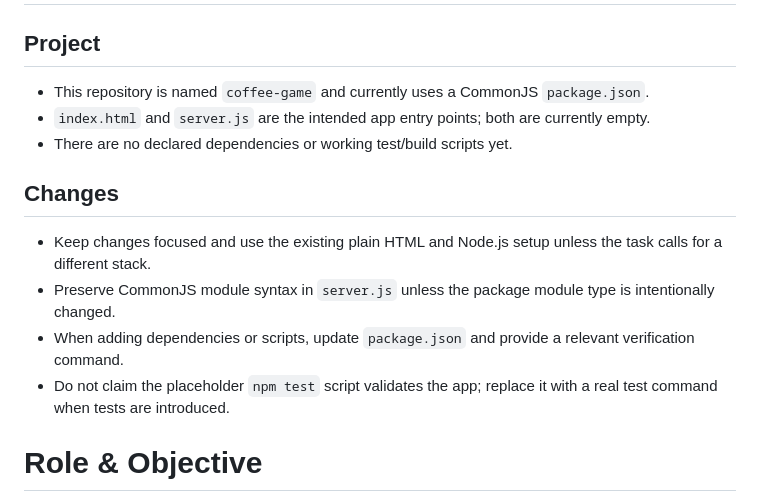
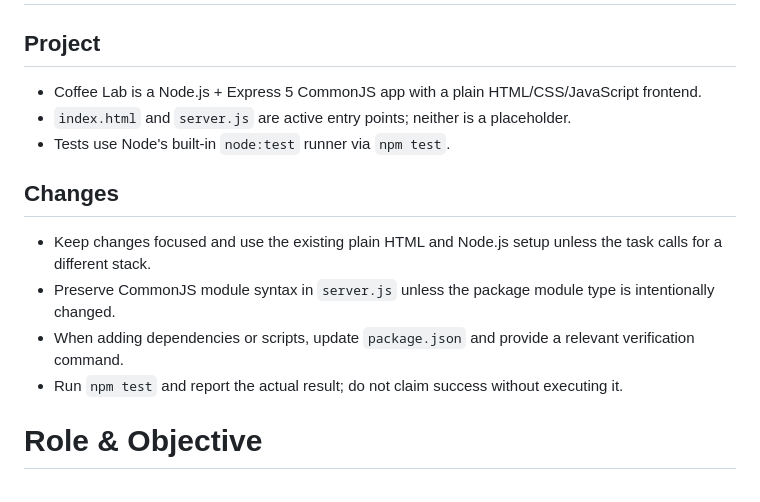
Before and after one commit to SAKMAL08-maker/coffee-website, a Markdown page: AGENTS.md, the part around the change. Drawn GitHub-style.

Commit message:
docs: correct repository guidance

```diff
--- a/AGENTS.md
+++ b/AGENTS.md
@@ -1,15 +1,15 @@
 # Repository Guidance
 
 ## Project
-- This repository is named `coffee-game` and currently uses a CommonJS `package.json`.
-- `index.html` and `server.js` are the intended app entry points; both are currently empty.
-- There are no declared dependencies or working test/build scripts yet.
+- Coffee Lab is a Node.js + Express 5 CommonJS app with a plain HTML/CSS/JavaScript frontend.
+- `index.html` and `server.js` are active entry points; neither is a placeholder.
+- Tests use Node's built-in `node:test` runner via `npm test`.
 
 ## Changes
 - Keep changes focused and use the existing plain HTML and Node.js setup unless the task calls for a different stack.
 - Preserve CommonJS module syntax in `server.js` unless the package module type is intentionally changed.
 - When adding dependencies or scripts, update `package.json` and provide a relevant verification command.
-- Do not claim the placeholder `npm test` script validates the app; replace it with a real test command when tests are introduced.
+- Run `npm test` and report the actual result; do not claim success without executing it.
 
 # Role & Objective
 You are an expert Senior Full-Stack Developer and Software Architect. Your task is to help me systematically build a web application built with an HTML/JS frontend, Node.js/Express backend, Supabase database, and Render deployment hosting.
```
